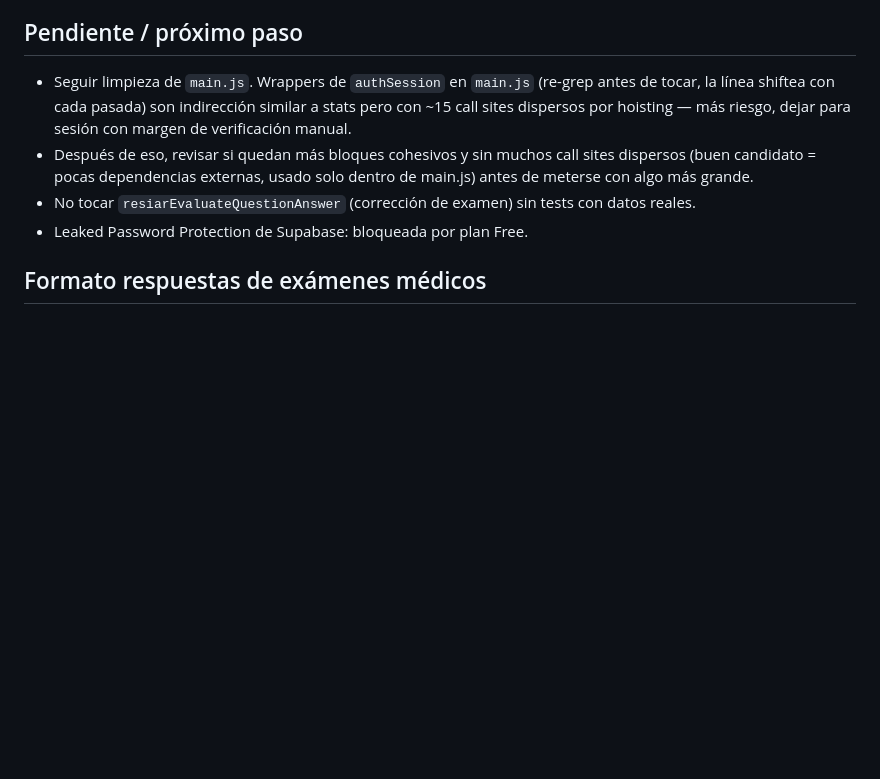
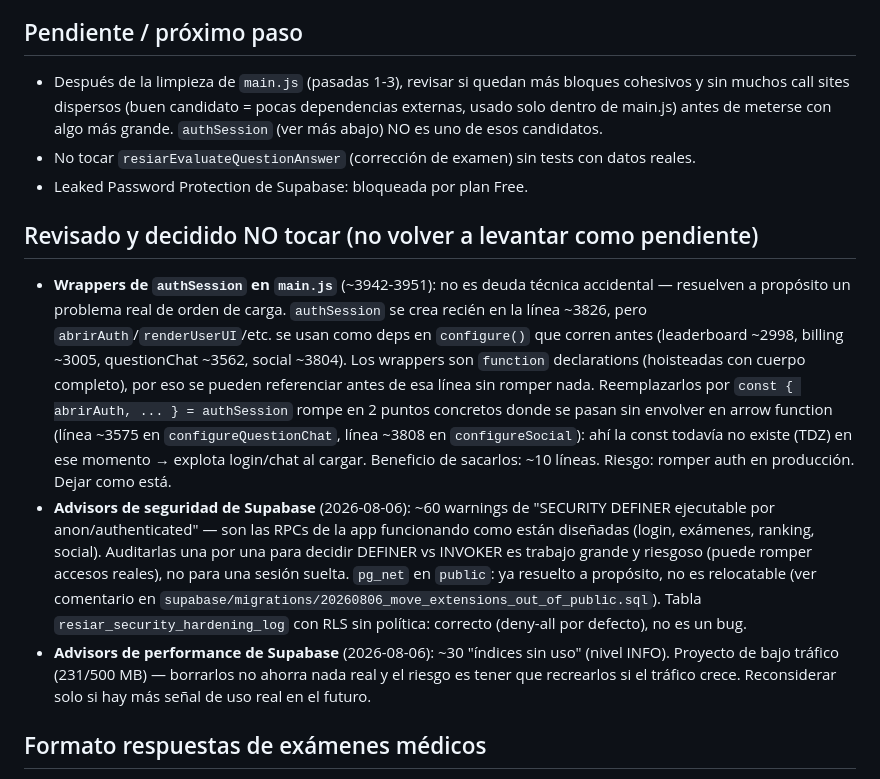
Before and after one commit to palomequeluciano-coder/resiar, a Markdown page: NEXT_SESSION.md, the part around the change. GitHub-like rendering; blank space fills up the shorter version.

Commit message:
Actualizar NEXT_SESSION.md: sesión de revisión sin cambios de código
- Evaluado extraer authSession completo: descartado, ver razones documentadas.
- Revisados advisors de seguridad y performance de Supabase: nada accionable
  hoy (RPCs SECURITY DEFINER son diseño intencional, pg_net/hardening log
  ya resueltos, índices sin uso son ruido en proyecto de bajo tráfico).
- Sin cambios de código esta sesión.

```diff
--- a/NEXT_SESSION.md
+++ b/NEXT_SESSION.md
@@ -22,10 +22,15 @@ Cloudflare Workers (`resiarg`), auto-deploy en push a `main`. App vive en `resia
 6. Limpieza `main.js` pasada 3: extraídas las funciones de racha/streak (`resiarEvaluationCountsForStreak`, `resiarFindRachaAnchorIndex`, `resiarCalcularRachaCorrectas`, `actualizarRachaPill`, `renderRacha`, `boom`) a `ui/racha.js` con patrón `configure()` (deps: `getExamen`, `getRespuestas`, `getActual`, `getLastAnsweredIndex`, `evaluateQuestionAnswer`, `getCorrectas`). 8 tests nuevos (`racha.test.js`). Suite en 107 tests. `main.js` 6.107→6.038 líneas.
 
 ## Pendiente / próximo paso
-- Seguir limpieza de `main.js`. Wrappers de `authSession` en `main.js` (re-grep antes de tocar, la línea shiftea con cada pasada) son indirección similar a stats pero con ~15 call sites dispersos por hoisting — más riesgo, dejar para sesión con margen de verificación manual.
-- Después de eso, revisar si quedan más bloques cohesivos y sin muchos call sites dispersos (buen candidato = pocas dependencias externas, usado solo dentro de main.js) antes de meterse con algo más grande.
+- Después de la limpieza de `main.js` (pasadas 1-3), revisar si quedan más bloques cohesivos y sin muchos call sites dispersos (buen candidato = pocas dependencias externas, usado solo dentro de main.js) antes de meterse con algo más grande. `authSession` (ver más abajo) NO es uno de esos candidatos.
 - No tocar `resiarEvaluateQuestionAnswer` (corrección de examen) sin tests con datos reales.
 - Leaked Password Protection de Supabase: bloqueada por plan Free.
 
+## Revisado y decidido NO tocar (no volver a levantar como pendiente)
+- **Wrappers de `authSession` en `main.js`** (~3942-3951): no es deuda técnica accidental — resuelven a propósito un problema real de orden de carga. `authSession` se crea recién en la línea ~3826, pero `abrirAuth`/`renderUserUI`/etc. se usan como deps en `configure()` que corren antes (leaderboard ~2998, billing ~3005, questionChat ~3562, social ~3804). Los wrappers son `function` declarations (hoisteadas con cuerpo completo), por eso se pueden referenciar antes de esa línea sin romper nada. Reemplazarlos por `const { abrirAuth, ... } = authSession` rompe en 2 puntos concretos donde se pasan sin envolver en arrow function (línea ~3575 en `configureQuestionChat`, línea ~3808 en `configureSocial`): ahí la const todavía no existe (TDZ) en ese momento → explota login/chat al cargar. Beneficio de sacarlos: ~10 líneas. Riesgo: romper auth en producción. Dejar como está.
+- **Advisors de seguridad de Supabase** (2026-08-06): ~60 warnings de "SECURITY DEFINER ejecutable por anon/authenticated" — son las RPCs de la app funcionando como están diseñadas (login, exámenes, ranking, social). Auditarlas una por una para decidir DEFINER vs INVOKER es trabajo grande y riesgoso (puede romper accesos reales), no para una sesión suelta. `pg_net` en `public`: ya resuelto a propósito, no es relocatable (ver comentario en `supabase/migrations/20260806_move_extensions_out_of_public.sql`). Tabla `resiar_security_hardening_log` con RLS sin política: correcto (deny-all por defecto), no es un bug.
+- **Advisors de performance de Supabase** (2026-08-06): ~30 "índices sin uso" (nivel INFO). Proyecto de bajo tráfico (231/500 MB) — borrarlos no ahorra nada real y el riesgo es tener que recrearlos si el tráfico crece. Reconsiderar solo si hay más señal de uso real en el futuro.
+
+
 ## Formato respuestas de exámenes médicos
 Correcta (justificación) → Incorrectas (una por opción, motivo) → Concepto clave. Repaso/Referencias solo si se piden. Incluir año de examen si es relevante.
```
